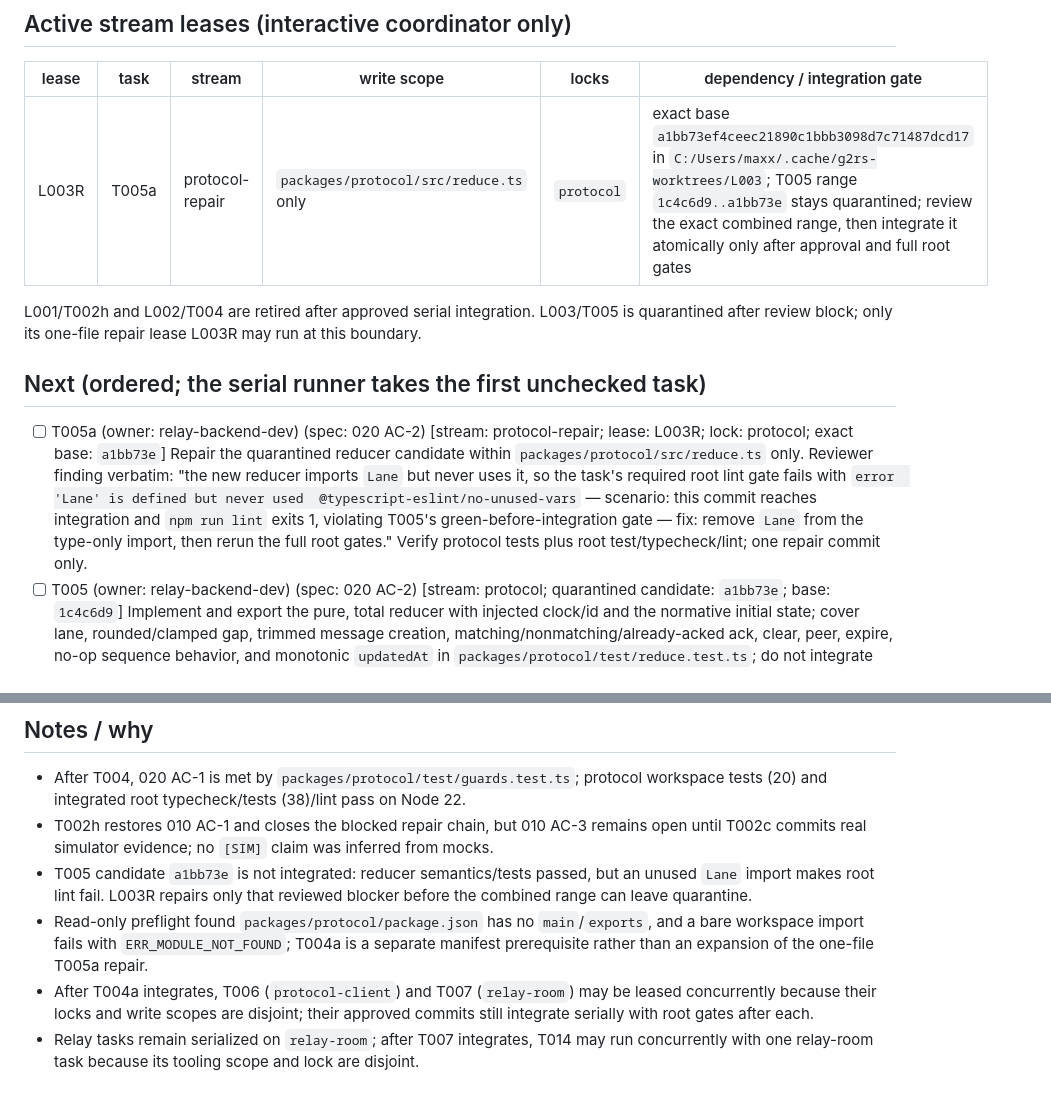
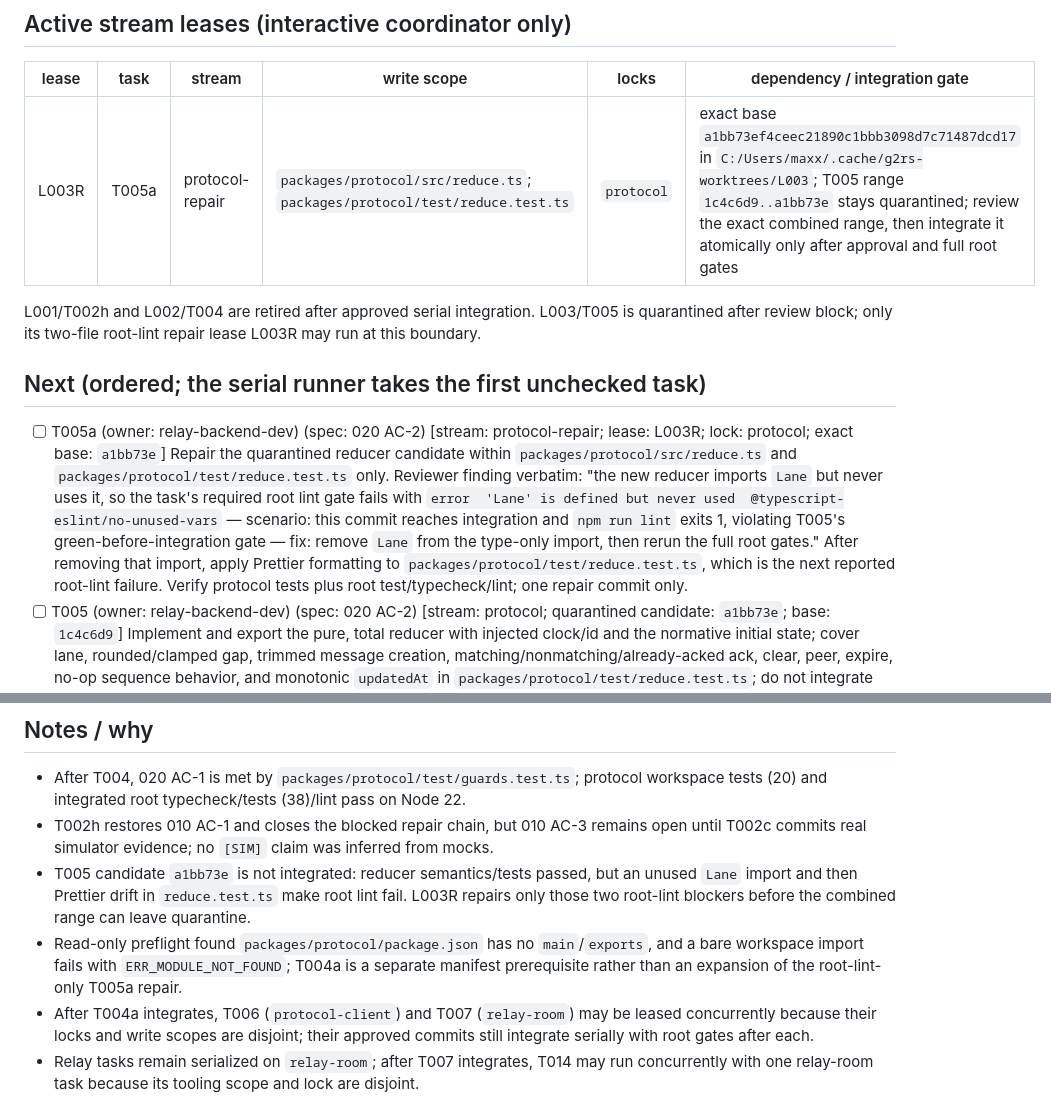
Before and after one commit to MS-aesthetic/g2-race-spotter, a Markdown page: IMPLEMENTATION_PLAN.md, 2 parts joined by grey strips. Rendered like a GitHub page.

Commit message:
plan: widen reducer lint repair scope

```diff
--- a/IMPLEMENTATION_PLAN.md
+++ b/IMPLEMENTATION_PLAN.md
@@ -5,12 +5,12 @@ Current spec focus: specs/020-protocol-and-relay.md
 ## Active stream leases (interactive coordinator only)
 | lease | task | stream | write scope | locks | dependency / integration gate |
 |---|---|---|---|---|---|
-| L003R | T005a | protocol-repair | `packages/protocol/src/reduce.ts` only | `protocol` | exact base `a1bb73ef4ceec21890c1bbb3098d7c71487dcd17` in `C:/Users/maxx/.cache/g2rs-worktrees/L003`; T005 range `1c4c6d9..a1bb73e` stays quarantined; review the exact combined range, then integrate it atomically only after approval and full root gates |
+| L003R | T005a | protocol-repair | `packages/protocol/src/reduce.ts`; `packages/protocol/test/reduce.test.ts` | `protocol` | exact base `a1bb73ef4ceec21890c1bbb3098d7c71487dcd17` in `C:/Users/maxx/.cache/g2rs-worktrees/L003`; T005 range `1c4c6d9..a1bb73e` stays quarantined; review the exact combined range, then integrate it atomically only after approval and full root gates |
 
-L001/T002h and L002/T004 are retired after approved serial integration. L003/T005 is quarantined after review block; only its one-file repair lease L003R may run at this boundary.
+L001/T002h and L002/T004 are retired after approved serial integration. L003/T005 is quarantined after review block; only its two-file root-lint repair lease L003R may run at this boundary.
 
 ## Next (ordered; the serial runner takes the first unchecked task)
-- [ ] T005a (owner: relay-backend-dev) (spec: 020 AC-2) [stream: protocol-repair; lease: L003R; lock: protocol; exact base: `a1bb73e`] Repair the quarantined reducer candidate within `packages/protocol/src/reduce.ts` only. Reviewer finding verbatim: "the new reducer imports `Lane` but never uses it, so the task's required root lint gate fails with `error  'Lane' is defined but never used  @typescript-eslint/no-unused-vars` — scenario: this commit reaches integration and `npm run lint` exits 1, violating T005's green-before-integration gate — fix: remove `Lane` from the type-only import, then rerun the full root gates." Verify protocol tests plus root test/typecheck/lint; one repair commit only.
+- [ ] T005a (owner: relay-backend-dev) (spec: 020 AC-2) [stream: protocol-repair; lease: L003R; lock: protocol; exact base: `a1bb73e`] Repair the quarantined reducer candidate within `packages/protocol/src/reduce.ts` and `packages/protocol/test/reduce.test.ts` only. Reviewer finding verbatim: "the new reducer imports `Lane` but never uses it, so the task's required root lint gate fails with `error  'Lane' is defined but never used  @typescript-eslint/no-unused-vars` — scenario: this commit reaches integration and `npm run lint` exits 1, violating T005's green-before-integration gate — fix: remove `Lane` from the type-only import, then rerun the full root gates." After removing that import, apply Prettier formatting to `packages/protocol/test/reduce.test.ts`, which is the next reported root-lint failure. Verify protocol tests plus root test/typecheck/lint; one repair commit only.
 - [ ] T005 (owner: relay-backend-dev) (spec: 020 AC-2) [stream: protocol; quarantined candidate: `a1bb73e`; base: `1c4c6d9`] Implement and export the pure, total reducer with injected clock/id and the normative initial state; cover lane, rounded/clamped gap, trimmed message creation, matching/nonmatching/already-acked ack, clear, peer, expire, no-op sequence behavior, and monotonic `updatedAt` in `packages/protocol/test/reduce.test.ts`; do not integrate until T005a's combined-range review approves and root gates pass.
 - [ ] T004a (owner: relay-backend-dev) (spec: 020 AC-1) [stream: protocol-manifest; lock: protocol-manifest; depends: T005/T005a integrated] Add explicit Node 22 ESM and TypeScript package entry metadata (`main`, `exports`, and `types`) to `packages/protocol/package.json` so a workspace consumer's bare `import '@g2-race-spotter/protocol'` resolves instead of `ERR_MODULE_NOT_FOUND`; prove the package root exposes a guard and reducer from a bare import in `packages/protocol/test/package-resolution.test.ts`, then run root gates.
 - [ ] T006 (owner: relay-backend-dev) (spec: 020 AC-8) [stream: protocol-client; lock: protocol-client; depends: T004a integrated; may run concurrently with T007] Implement the injected-WebSocket `RoomClient` in `packages/protocol/src/client.ts`, export wiring in `packages/protocol/src/index.ts`, and `packages/protocol/test/client.test.ts` with hello, ping, reconnect/backoff, per-open sequence reset, replay gating, `lastFrameAt`, and disconnected-intent coalescing; verify protocol workspace plus root gates.
@@ -52,8 +52,8 @@ L001/T002h and L002/T004 are retired after approved serial integration. L003/T00
 ## Notes / why
 - After T004, 020 AC-1 is met by `packages/protocol/test/guards.test.ts`; protocol workspace tests (20) and integrated root typecheck/tests (38)/lint pass on Node 22.
 - T002h restores 010 AC-1 and closes the blocked repair chain, but 010 AC-3 remains open until T002c commits real simulator evidence; no `[SIM]` claim was inferred from mocks.
-- T005 candidate `a1bb73e` is not integrated: reducer semantics/tests passed, but an unused `Lane` import makes root lint fail. L003R repairs only that reviewed blocker before the combined range can leave quarantine.
-- Read-only preflight found `packages/protocol/package.json` has no `main`/`exports`, and a bare workspace import fails with `ERR_MODULE_NOT_FOUND`; T004a is a separate manifest prerequisite rather than an expansion of the one-file T005a repair.
+- T005 candidate `a1bb73e` is not integrated: reducer semantics/tests passed, but an unused `Lane` import and then Prettier drift in `reduce.test.ts` make root lint fail. L003R repairs only those two root-lint blockers before the combined range can leave quarantine.
+- Read-only preflight found `packages/protocol/package.json` has no `main`/`exports`, and a bare workspace import fails with `ERR_MODULE_NOT_FOUND`; T004a is a separate manifest prerequisite rather than an expansion of the root-lint-only T005a repair.
 - After T004a integrates, T006 (`protocol-client`) and T007 (`relay-room`) may be leased concurrently because their locks and write scopes are disjoint; their approved commits still integrate serially with root gates after each.
 - Relay tasks remain serialized on `relay-room`; after T007 integrates, T014 may run concurrently with one relay-room task because its tooling scope and lock are disjoint.
 - AC audit 010: AC-1/AC-2/AC-6/AC-7 met; AC-3 and AC-5 parked under Needs simulator; AC-4 under Needs human.
```
